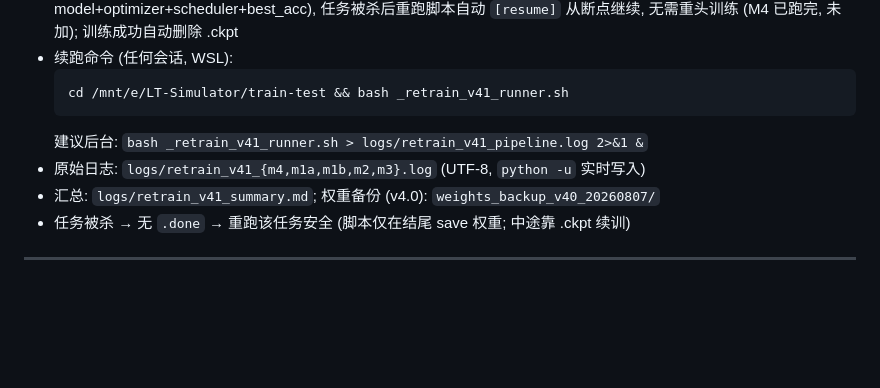
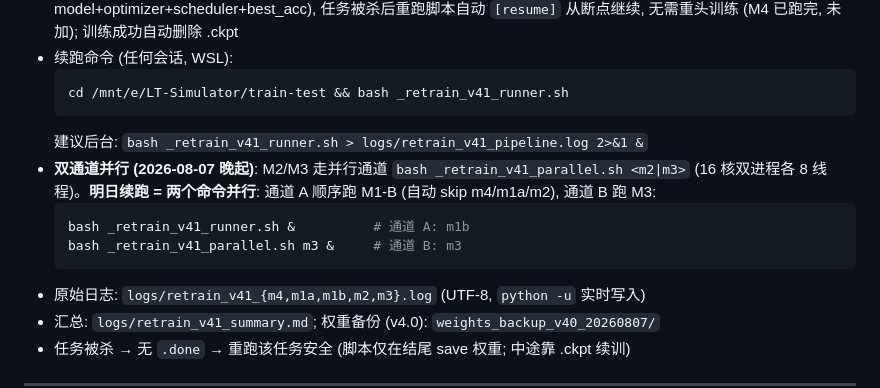
Before and after one commit to lhh010/Optic-SpaceNet-Final, a Markdown page: docs/EXPERIMENTS.md, the part around the change. GitHub-like rendering; blank space fills up the shorter version.

Commit message:
docs: dual-lane resume instructions in EXPERIMENTS sec17.5

````diff
--- a/docs/EXPERIMENTS.md
+++ b/docs/EXPERIMENTS.md
@@ -1284,6 +1284,13 @@ Bug #12 (激活噪声从未注入训练) / #13 (激活量化 per-channel signed
   cd /mnt/e/LT-Simulator/train-test && bash _retrain_v41_runner.sh
   ```
   建议后台: `bash _retrain_v41_runner.sh > logs/retrain_v41_pipeline.log 2>&1 &`
+- **双通道并行 (2026-08-07 晚起)**: M2/M3 走并行通道 `bash _retrain_v41_parallel.sh <m2|m3>`
+  (16 核双进程各 8 线程)。**明日续跑 = 两个命令并行**:
+  通道 A 顺序跑 M1-B (自动 skip m4/m1a/m2), 通道 B 跑 M3:
+  ```bash
+  bash _retrain_v41_runner.sh &          # 通道 A: m1b
+  bash _retrain_v41_parallel.sh m3 &     # 通道 B: m3
+  ```
 - 原始日志: `logs/retrain_v41_{m4,m1a,m1b,m2,m3}.log` (UTF-8, `python -u` 实时写入)
 - 汇总: `logs/retrain_v41_summary.md`; 权重备份 (v4.0): `weights_backup_v40_20260807/`
 - 任务被杀 → 无 `.done` → 重跑该任务安全 (脚本仅在结尾 save 权重; 中途靠 .ckpt 续训)
````
